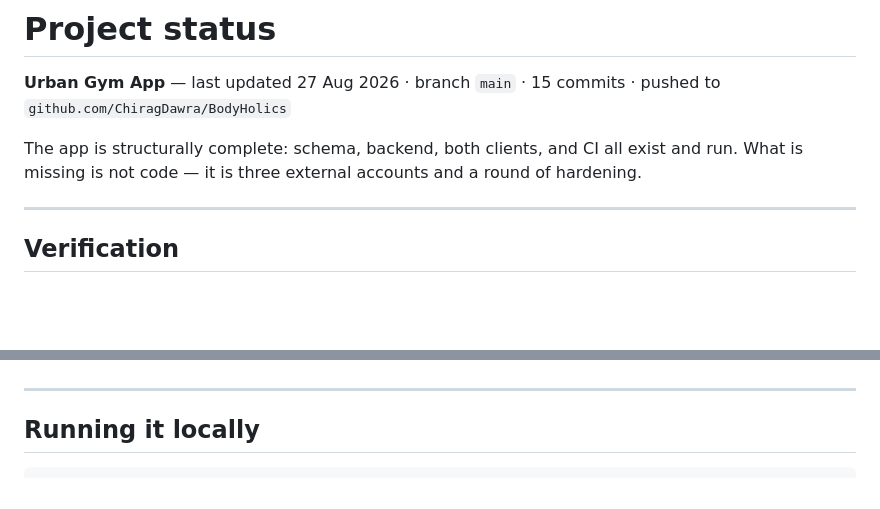
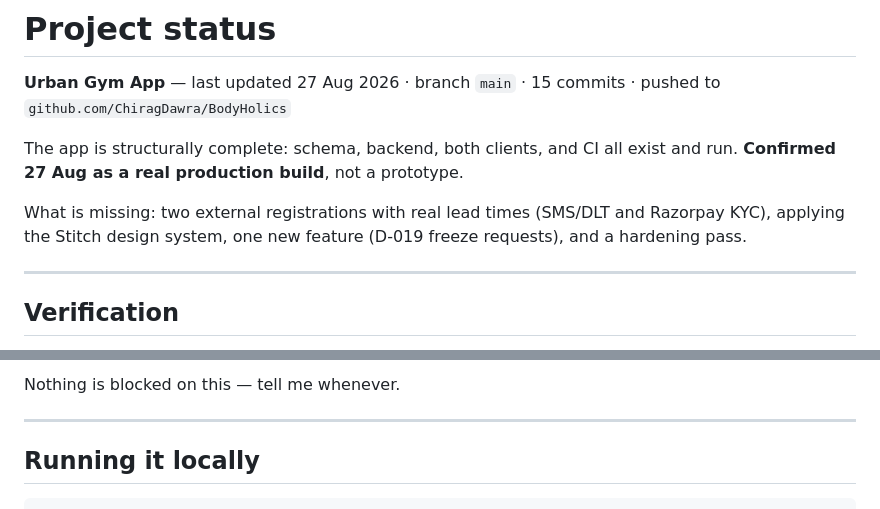
Before and after one commit to ChiragDawra/BodyHolics, a Markdown page: STATUS.md, 2 parts joined by grey strips. Rendered like a GitHub page; blank space fills up the shorter version.

```diff
--- a/STATUS.md
+++ b/STATUS.md
@@ -4,8 +4,11 @@
 pushed to `github.com/ChiragDawra/BodyHolics`
 
 The app is structurally complete: schema, backend, both clients, and CI all
-exist and run. What is missing is not code — it is three external accounts and a
-round of hardening.
+exist and run. **Confirmed 27 Aug as a real production build**, not a prototype.
+
+What is missing: two external registrations with real lead times (SMS/DLT and
+Razorpay KYC), applying the Stitch design system, one new feature (D-019 freeze
+requests), and a hardening pass.
 
 ---
 
@@ -163,3 +204,4 @@ period maths, which is the part most carefully tested.
+Nothing is blocked on this — tell me whenever.
 
 ---
 
```
Also changed, not shown: other parts of STATUS.md (+57 -19 lines), CREDENTIALS.md (added, +307 -0 lines), gym-app-docs/00_DECISIONS.md (+56 -0 lines).
